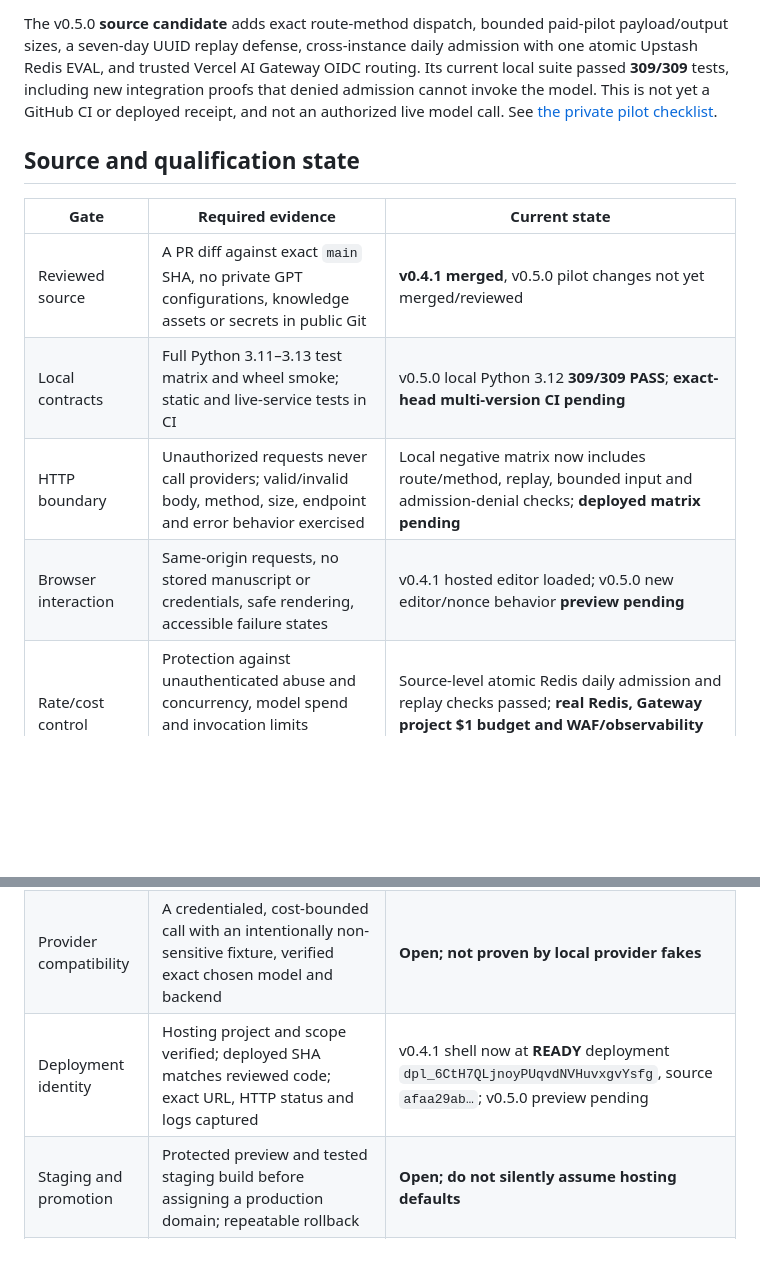
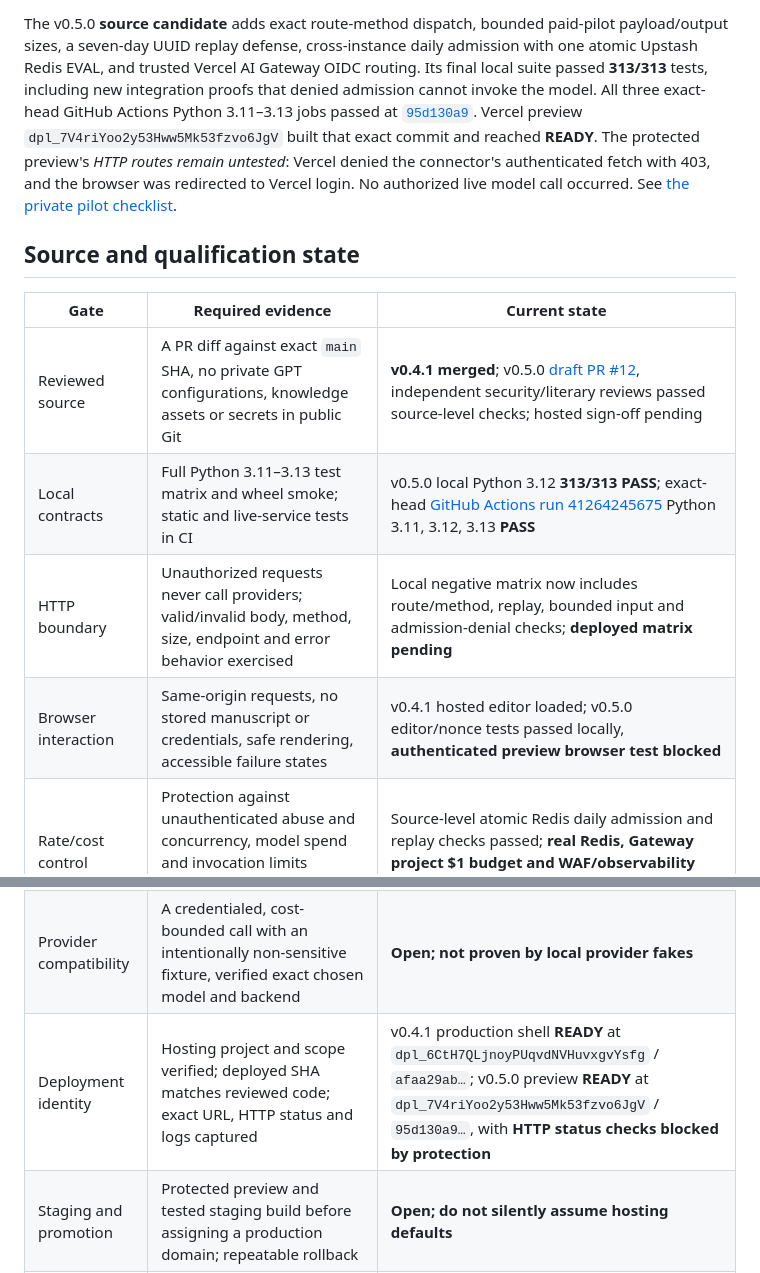
Before and after one commit to thebrazenbeard/aeonith, a Markdown page: docs/RELEASE_GATES.md, 2 parts joined by grey strips. Rendered like a GitHub page; blank space fills up the shorter version.

```diff
--- a/docs/RELEASE_GATES.md
+++ b/docs/RELEASE_GATES.md
@@ -41,24 +41,29 @@ read back as `deploymentType: all`.
 The v0.5.0 **source candidate** adds exact route-method dispatch, bounded
 paid-pilot payload/output sizes, a seven-day UUID replay defense, cross-instance
 daily admission with one atomic Upstash Redis EVAL, and trusted Vercel AI
-Gateway OIDC routing. Its current local suite passed **309/309** tests,
+Gateway OIDC routing. Its final local suite passed **313/313** tests,
 including new integration proofs that denied admission cannot invoke the
-model. This is not yet a GitHub CI or deployed receipt, and not an authorized
-live model call. See [the private pilot checklist](LIVE_PROVIDER_PILOT.md).
+model. All three exact-head GitHub Actions Python 3.11–3.13 jobs passed at
+[`95d130a9`](https://github.com/thebrazenbeard/aeonith/commit/95d130a9b3740658019fc5cee562e0bfb33e256e).
+Vercel preview `dpl_7V4riYoo2y53Hww5Mk53fzvo6JgV` built that exact commit
+and reached **READY**. The protected preview's *HTTP routes remain untested*:
+Vercel denied the connector's authenticated fetch with 403, and the browser
+was redirected to Vercel login. No authorized live model call occurred. See
+[the private pilot checklist](LIVE_PROVIDER_PILOT.md).
 
 ## Source and qualification state
 
 | Gate | Required evidence | Current state |
 | --- | --- | --- |
-| Reviewed source | A PR diff against exact `main` SHA, no private GPT configurations, knowledge assets or secrets in public Git | **v0.4.1 merged**, v0.5.0 pilot changes not yet merged/reviewed |
-| Local contracts | Full Python 3.11–3.13 test matrix and wheel smoke; static and live-service tests in CI | v0.5.0 local Python 3.12 **309/309 PASS**; **exact-head multi-version CI pending** |
+| Reviewed source | A PR diff against exact `main` SHA, no private GPT configurations, knowledge assets or secrets in public Git | **v0.4.1 merged**; v0.5.0 [draft PR #12](https://github.com/thebrazenbeard/aeonith/pull/12), independent security/literary reviews passed source-level checks; hosted sign-off pending |
+| Local contracts | Full Python 3.11–3.13 test matrix and wheel smoke; static and live-service tests in CI | v0.5.0 local Python 3.12 **313/313 PASS**; exact-head [GitHub Actions run 41264245675](https://github.com/thebrazenbeard/aeonith/actions/runs/41264245675) Python 3.11, 3.12, 3.13 **PASS** |
 | HTTP boundary | Unauthorized requests never call providers; valid/invalid body, method, size, endpoint and error behavior exercised | Local negative matrix now includes route/method, replay, bounded input and admission-denial checks; **deployed matrix pending** |
-| Browser interaction | Same-origin requests, no stored manuscript or credentials, safe rendering, accessible failure states | v0.4.1 hosted editor loaded; v0.5.0 new editor/nonce behavior **preview pending** |
+| Browser interaction | Same-origin requests, no stored manuscript or credentials, safe rendering, accessible failure states | v0.4.1 hosted editor loaded; v0.5.0 editor/nonce tests passed locally, **authenticated preview browser test blocked** |
 | Rate/cost control | Protection against unauthenticated abuse and concurrency, model spend and invocation limits enforced outside per-process memory | Source-level atomic Redis daily admission and replay checks passed; **real Redis, Gateway project $1 budget and WAF/observability not configured or verified** |
 | Privacy | Strict no-cache response policy, no manuscript/credential logging; explicit notice before external provider disclosure | Local source-tested; **full deployed headers/logs audit still open** |
 | Provider availability | Missing credentials/provider reject honestly without fabricated criticism | Hosted health `review_configured: false` and synthetic unavailable response verified |
 | Provider compatibility | A credentialed, cost-bounded call with an intentionally non-sensitive fixture, verified exact chosen model and backend | **Open; not proven by local provider fakes** |
-| Deployment identity | Hosting project and scope verified; deployed SHA matches reviewed code; exact URL, HTTP status and logs captured | v0.4.1 shell now at **READY** deployment `dpl_6CtH7QLjnoyPUqvdNVHuvxgvYsfg`, source `afaa29ab…`; v0.5.0 preview pending |
+| Deployment identity | Hosting project and scope verified; deployed SHA matches reviewed code; exact URL, HTTP status and logs captured | v0.4.1 production shell **READY** at `dpl_6CtH7QLjnoyPUqvdNVHuvxgvYsfg` / `afaa29ab…`; v0.5.0 preview **READY** at `dpl_7V4riYoo2y53Hww5Mk53fzvo6JgV` / `95d130a9…`, with **HTTP status checks blocked by protection** |
 | Staging and promotion | Protected preview and tested staging build before assigning a production domain; repeatable rollback | **Open; do not silently assume hosting defaults** |
 | Post-deploy observability | Non-sensitive request/error logs and operational health, without manuscript bodies, prompt contents or credentials | **Open** |
 | Knowledge rights | Explicit owner decision on license and rights for each GPT reference asset; no third-party knowledge imported by assumption | **Open** |
```
Also changed, not shown: README.md (+1 -2 lines), docs/SERVICE_DEPLOYMENT.md (+9 -3 lines).
